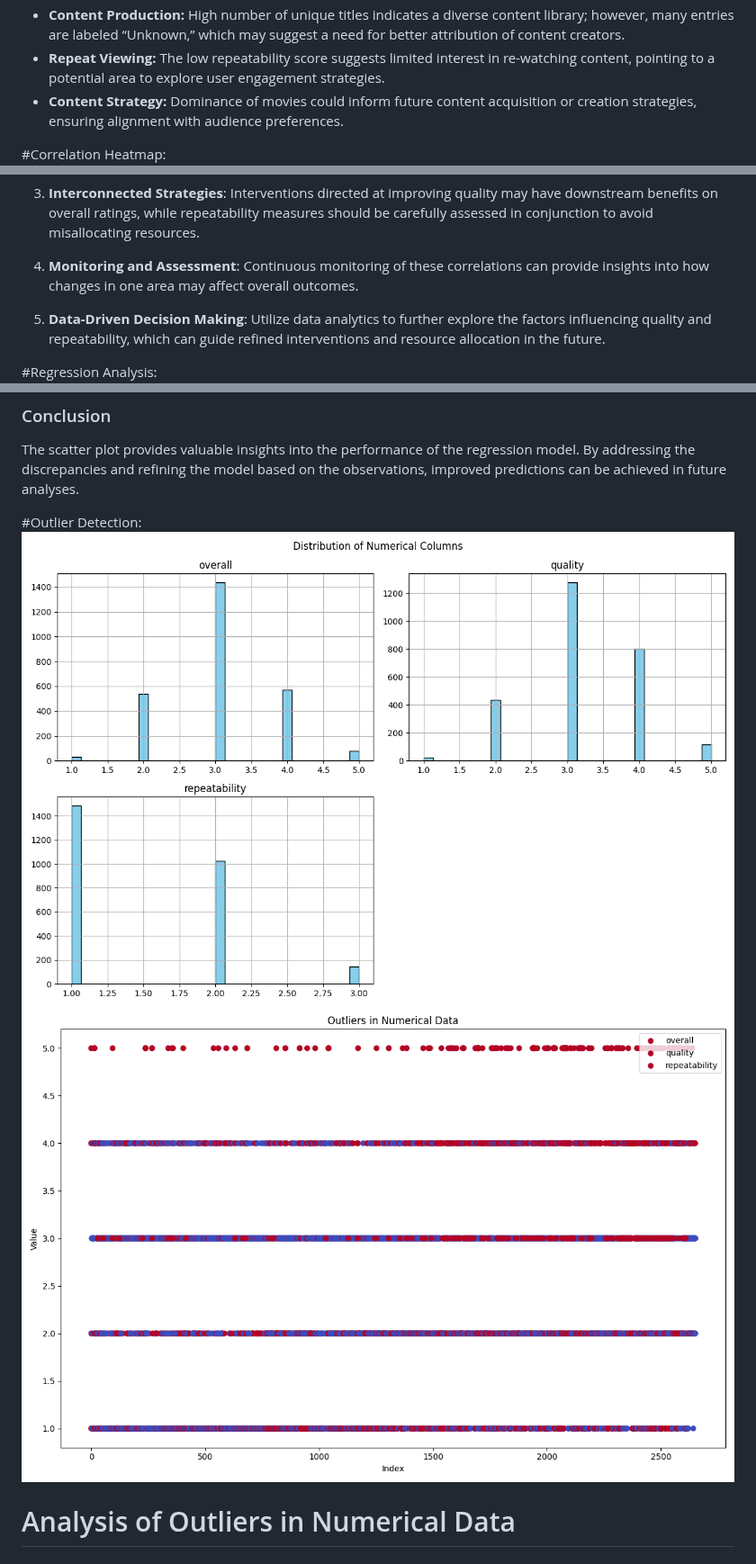
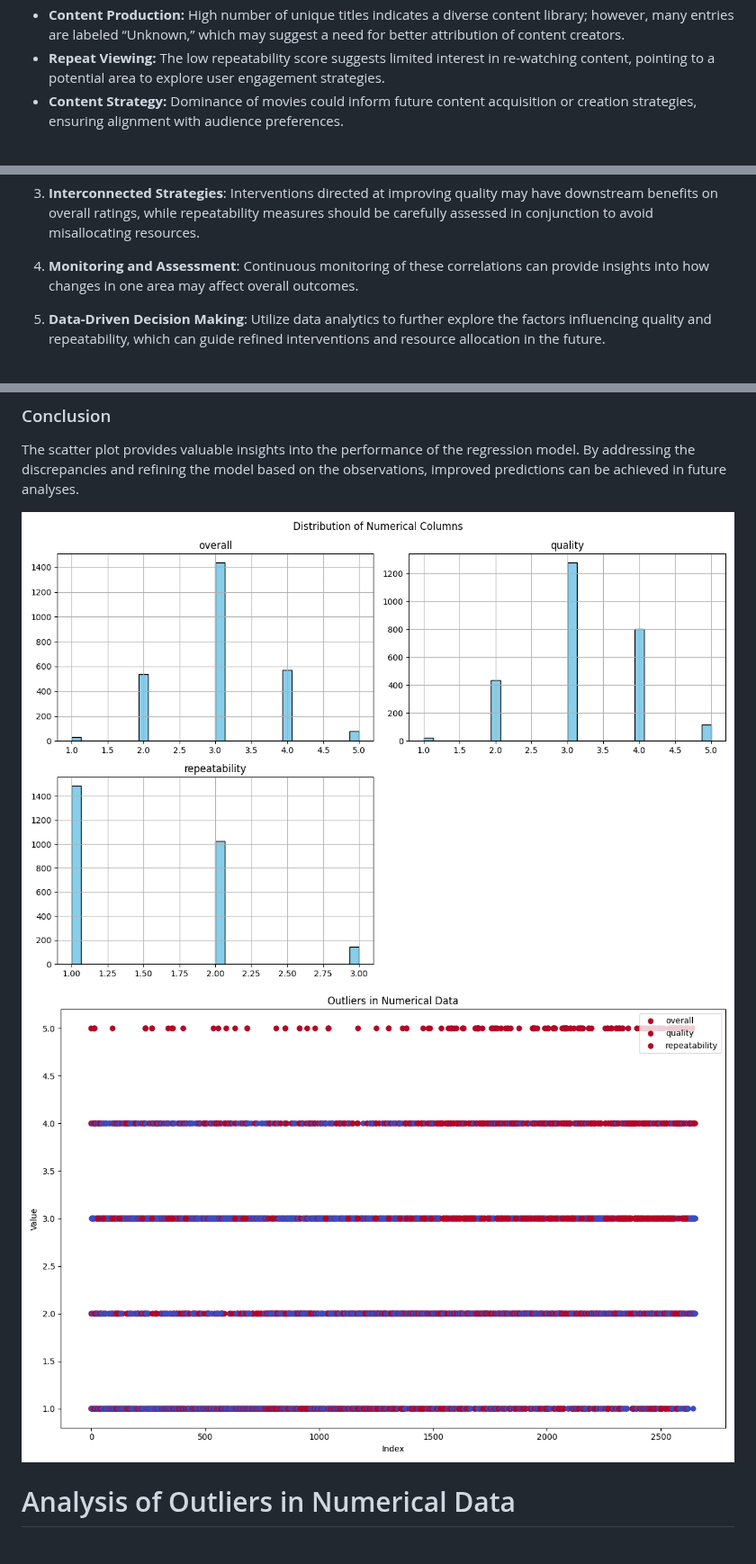
Before and after one commit to 23f3001726/test, a Markdown page: media/README.md, 3 parts joined by grey strips. Shown at 90% size. Drawn GitHub-style.

```diff
--- a/media/README.md
+++ b/media/README.md
@@ -52,7 +52,6 @@
 - **Repeat Viewing:** The low repeatability score suggests limited interest in re-watching content, pointing to a potential area to explore user engagement strategies.
 - **Content Strategy:** Dominance of movies could inform future content acquisition or creation strategies, ensuring alignment with audience preferences.
 
-#Correlation Heatmap:
 ![Failed To Load Image](heatmap.png)
 # Correlation Heatmap Analysis
 
@@ -83,7 +82,6 @@ The heatmap visualizes the correlation between three variables: **overall**, **q
 
 5. **Data-Driven Decision Making**: Utilize data analytics to further explore the factors influencing quality and repeatability, which can guide refined interventions and resource allocation in the future.
 
-#Regression Analysis:
 ![Failed To Load Image](regression.png)
 ## Analysis of the Predicted vs Actual Values Graph
 
@@ -118,8 +116,7 @@ The graph displays a scatter plot comparing predicted values against actual valu
 The scatter plot provides valuable insights into the performance of the regression model. By addressing the discrepancies and refining the model based on the observations, improved predictions can be achieved in future analyses.
 
 
-#Outlier Detection:
-![Failed o Load Image](distribution_before_outliers.png)![Failed To Load Image](outlier.png)
+![Failed To Load Image](distribution_before_outliers.png)![Failed To Load Image](outlier.png)
 # Analysis of Outliers in Numerical Data
 
 ### Graph Overview
```
Also changed, not shown: other parts of media/README.md (+1 -2 lines).
